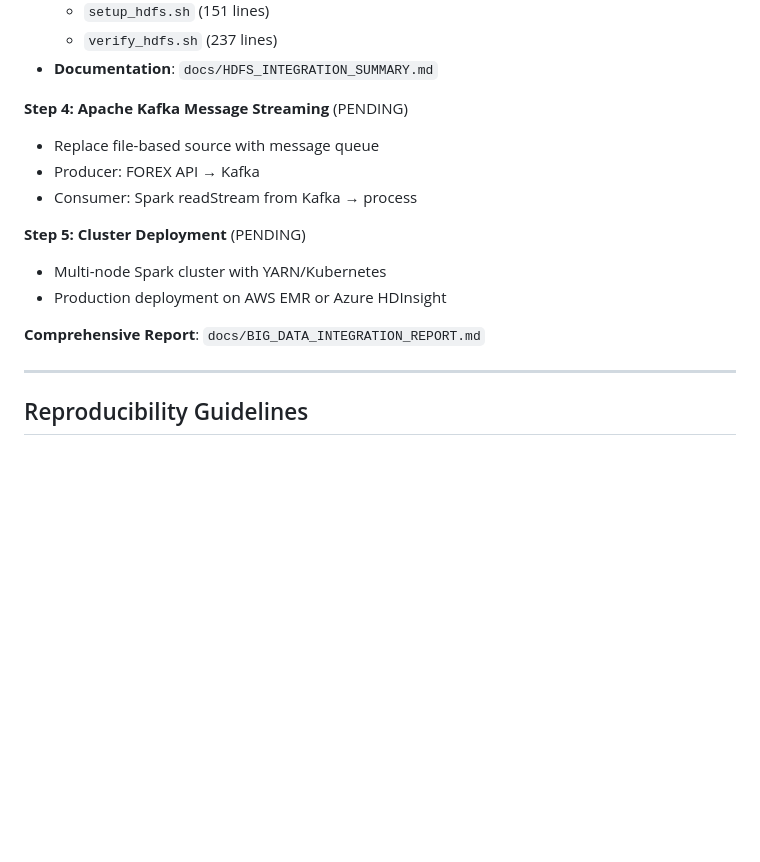
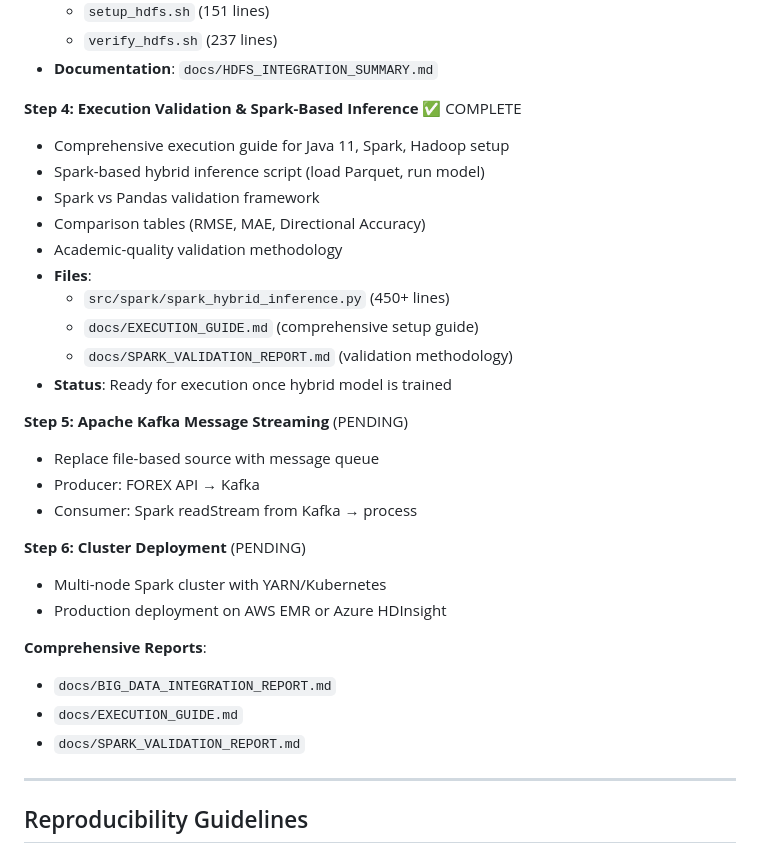
Before and after one commit to naveen-astra/forex-predictor-garch-lstm, a Markdown page: README.md, the part around the change. Rendered like a GitHub page; blank space fills up the shorter version.

Commit message:
Update README with execution validation phase
- Add Step 4: Execution Validation & Spark-Based Inference (COMPLETE)
- Document execution guide (EXECUTION_GUIDE.md)
- Document Spark hybrid inference script (spark_hybrid_inference.py)
- Document validation report (SPARK_VALIDATION_REPORT.md)
- Renumber remaining steps (Kafka  Step 5, Cluster  Step 6)
- Add comprehensive reports section
- Mark validation as ready for execution

Updates:
- Step 4 marked as COMPLETE
- 3 new files documented (450+ lines inference, 2 comprehensive docs)
- Status: Ready for execution once hybrid model is trained
- Updated comprehensive reports list

Part of: Execution Validation & Spark-Based Inference

```diff
--- a/README.md
+++ b/README.md
@@ -313,16 +313,31 @@ Edit `src/utils/config.py` directly. All scripts and notebooks read from this ce
   - `verify_hdfs.sh` (237 lines)
 - **Documentation**: `docs/HDFS_INTEGRATION_SUMMARY.md`
 
-**Step 4: Apache Kafka Message Streaming** (PENDING)
+**Step 4: Execution Validation & Spark-Based Inference** ✅ COMPLETE
+- Comprehensive execution guide for Java 11, Spark, Hadoop setup
+- Spark-based hybrid inference script (load Parquet, run model)
+- Spark vs Pandas validation framework
+- Comparison tables (RMSE, MAE, Directional Accuracy)
+- Academic-quality validation methodology
+- **Files**:
+  - `src/spark/spark_hybrid_inference.py` (450+ lines)
+  - `docs/EXECUTION_GUIDE.md` (comprehensive setup guide)
+  - `docs/SPARK_VALIDATION_REPORT.md` (validation methodology)
+- **Status**: Ready for execution once hybrid model is trained
+
+**Step 5: Apache Kafka Message Streaming** (PENDING)
 - Replace file-based source with message queue
 - Producer: FOREX API → Kafka
 - Consumer: Spark readStream from Kafka → process
 
-**Step 5: Cluster Deployment** (PENDING)
+**Step 6: Cluster Deployment** (PENDING)
 - Multi-node Spark cluster with YARN/Kubernetes
 - Production deployment on AWS EMR or Azure HDInsight
 
-**Comprehensive Report**: `docs/BIG_DATA_INTEGRATION_REPORT.md`
+**Comprehensive Reports**:
+- `docs/BIG_DATA_INTEGRATION_REPORT.md`
+- `docs/EXECUTION_GUIDE.md`
+- `docs/SPARK_VALIDATION_REPORT.md`
 
 ---
 
```
